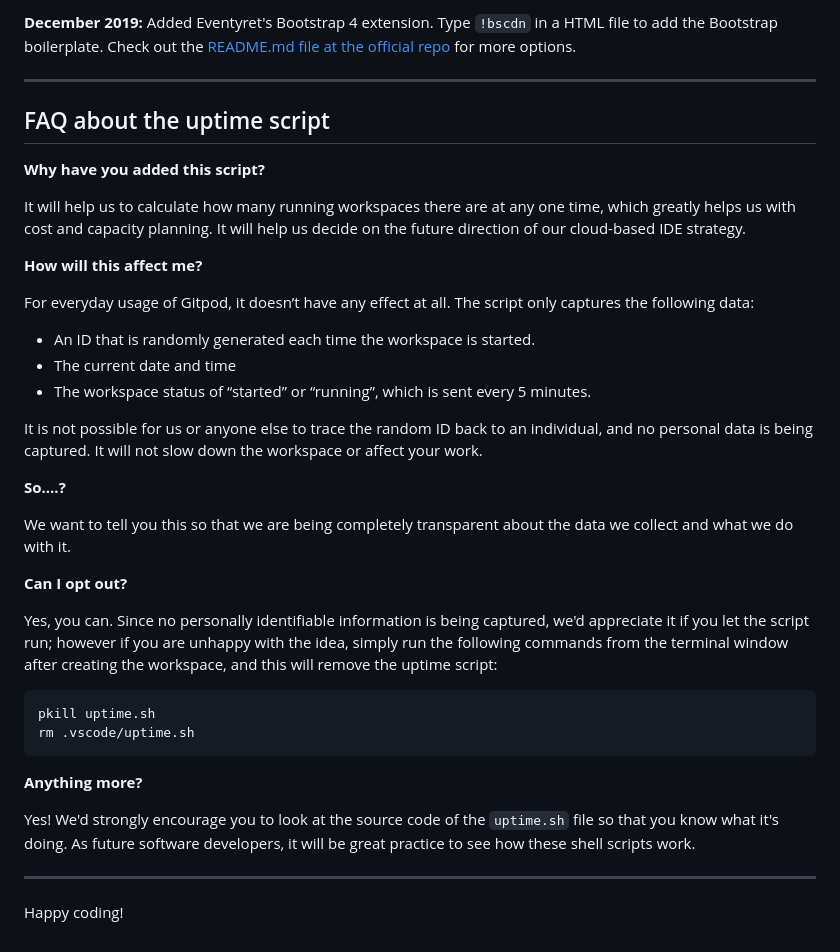
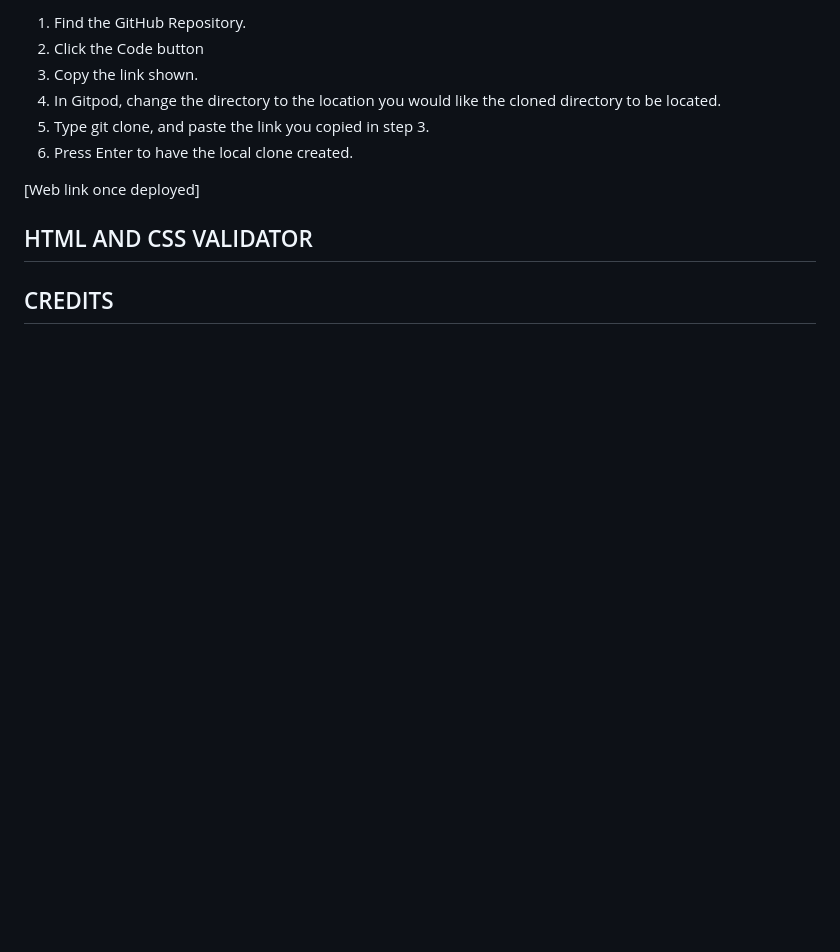
Before and after one commit to susanaviruglio/we-love-reading, a Markdown page: README.md, the part around one of its changes. Drawn GitHub-style; blank space fills up the shorter version.

Commit message:
adding testing issues in my readme file

````diff
--- a/README.md
+++ b/README.md
@@ -70,41 +70,14 @@ We continually tweak and adjust this template to help give you the best experien
 
-**December 2019:** Added Eventyret's Bootstrap 4 extension. Type `!bscdn` in a HTML file to add the Bootstrap boilerplate. Check out the <a href="https://github.com/Eventyret/vscode-bcdn" target="_blank">README.md file at the official repo</a> for more options.
+1. Find the GitHub Repository.
+2. Click the Code button
+3. Copy the link shown.
+4. In Gitpod, change the directory to the location you would like the cloned directory to be located.
+5. Type git clone, and paste the link you copied in step 3.
+6. Press Enter to have the local clone created.
 
-------
+[Web link once deployed]
 
-## FAQ about the uptime script
+## HTML AND CSS VALIDATOR
 
-**Why have you added this script?**
 
-It will help us to calculate how many running workspaces there are at any one time, which greatly helps us with cost and capacity planning. It will help us decide on the future direction of our cloud-based IDE strategy.
-
-**How will this affect me?**
-
-For everyday usage of Gitpod, it doesn’t have any effect at all. The script only captures the following data:
-
-- An ID that is randomly generated each time the workspace is started.
-- The current date and time
-- The workspace status of “started” or “running”, which is sent every 5 minutes.
-
-It is not possible for us or anyone else to trace the random ID back to an individual, and no personal data is being captured. It will not slow down the workspace or affect your work.
-
-**So….?**
-
-We want to tell you this so that we are being completely transparent about the data we collect and what we do with it.
-
-**Can I opt out?**
-
-Yes, you can. Since no personally identifiable information is being captured, we'd appreciate it if you let the script run; however if you are unhappy with the idea, simply run the following commands from the terminal window after creating the workspace, and this will remove the uptime script:
-
-```
-pkill uptime.sh
-rm .vscode/uptime.sh
-```
-
-**Anything more?**
-
-Yes! We'd strongly encourage you to look at the source code of the `uptime.sh` file so that you know what it's doing. As future software developers, it will be great practice to see how these shell scripts work.
-
----
-
-Happy coding!
+## CREDITS
````
Also changed, not shown: other parts of README.md (+37 -37 lines).
